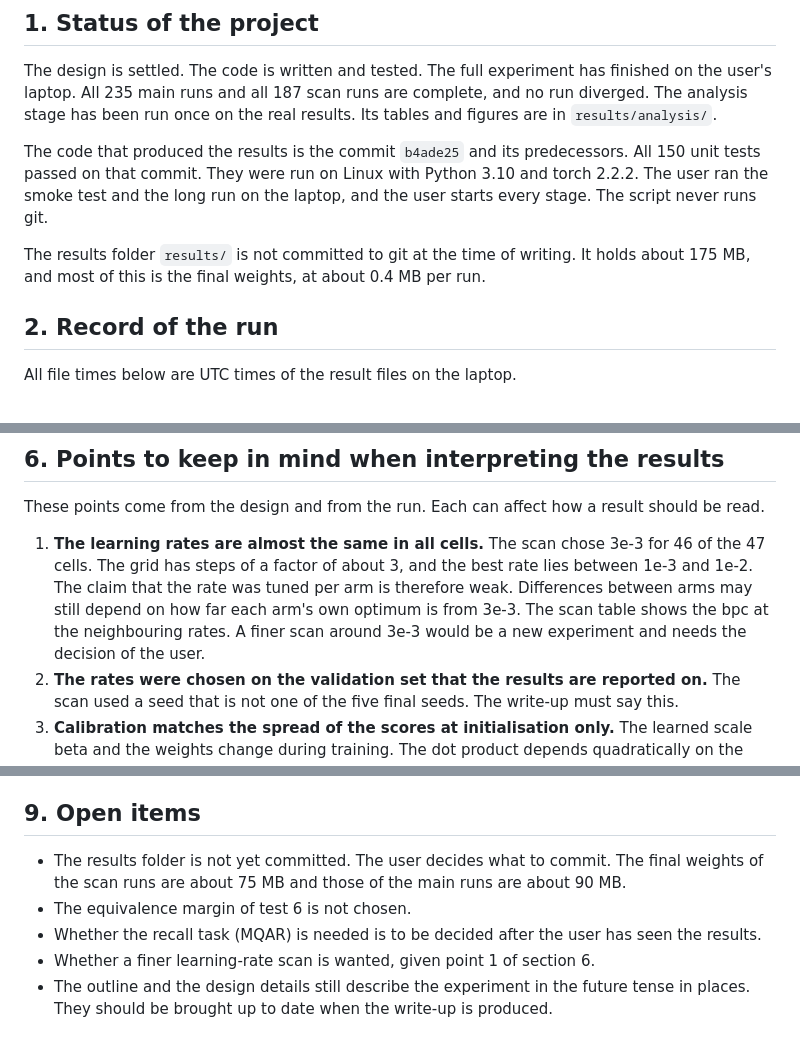
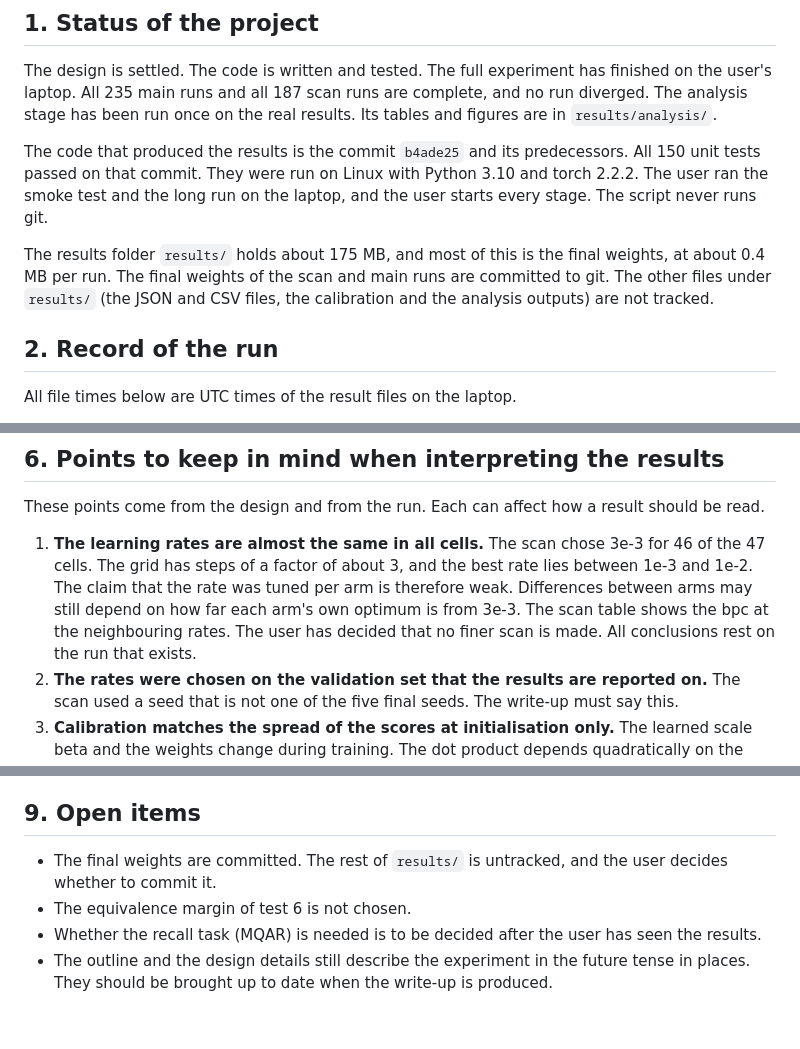
Before and after one commit to nav-nab/metric-self-attention, a Markdown page: docs/results_guide.md, 3 parts joined by grey strips. Drawn GitHub-style.

Commit message:
Results guide: weights committed, no finer scan
Co-Authored-By: Claude Sonnet 5.5 <noreply@anthropic.com>
Claude-Session: https://claude.ai/code/session_01UV6BZGHjdysGgS7dZsadC3

```diff
--- a/docs/results_guide.md
+++ b/docs/results_guide.md
@@ -21,7 +21,7 @@ The design is settled. The code is written and tested. The full experiment has f
 
 The code that produced the results is the commit `b4ade25` and its predecessors. All 150 unit tests passed on that commit. They were run on Linux with Python 3.10 and torch 2.2.2. The user ran the smoke test and the long run on the laptop, and the user starts every stage. The script never runs git.
 
-The results folder `results/` is not committed to git at the time of writing. It holds about 175 MB, and most of this is the final weights, at about 0.4 MB per run.
+The results folder `results/` holds about 175 MB, and most of this is the final weights, at about 0.4 MB per run. The final weights of the scan and main runs are committed to git. The other files under `results/` (the JSON and CSV files, the calibration and the analysis outputs) are not tracked.
 
 ## 2. Record of the run
 
@@ -123,7 +123,7 @@ The tests are defined in `design_details.md`, section 9. The exact form of test
 
 These points come from the design and from the run. Each can affect how a result should be read.
 
-1. **The learning rates are almost the same in all cells.** The scan chose 3e-3 for 46 of the 47 cells. The grid has steps of a factor of about 3, and the best rate lies between 1e-3 and 1e-2. The claim that the rate was tuned per arm is therefore weak. Differences between arms may still depend on how far each arm's own optimum is from 3e-3. The scan table shows the bpc at the neighbouring rates. A finer scan around 3e-3 would be a new experiment and needs the decision of the user.
+1. **The learning rates are almost the same in all cells.** The scan chose 3e-3 for 46 of the 47 cells. The grid has steps of a factor of about 3, and the best rate lies between 1e-3 and 1e-2. The claim that the rate was tuned per arm is therefore weak. Differences between arms may still depend on how far each arm's own optimum is from 3e-3. The scan table shows the bpc at the neighbouring rates. The user has decided that no finer scan is made. All conclusions rest on the run that exists.
 2. **The rates were chosen on the validation set that the results are reported on.** The scan used a seed that is not one of the five final seeds. The write-up must say this.
 3. **Calibration matches the spread of the scores at initialisation only.** The learned scale beta and the weights change during training. The dot product depends quadratically on the scale of the query vectors, and a distance depends linearly on it. The diagnostics hold the learned scale, the largest logit, the entropy and the norms of the queries and keys, so that any later drift can be examined.
 4. **The epsilon is far below the float32 resolution of the typical sum.** It acts only for near-exact matches. The floors that the design lists (about 3 percent at p = 8) hold for the distance at an exact match and not for typical pairs.
@@ -158,8 +158,7 @@ These rules come from the user and apply to the analysing agent.
 
 ## 9. Open items
 
-- The results folder is not yet committed. The user decides what to commit. The final weights of the scan runs are about 75 MB and those of the main runs are about 90 MB.
+- The final weights are committed. The rest of `results/` is untracked, and the user decides whether to commit it.
 - The equivalence margin of test 6 is not chosen.
 - Whether the recall task (MQAR) is needed is to be decided after the user has seen the results.
-- Whether a finer learning-rate scan is wanted, given point 1 of section 6.
 - The outline and the design details still describe the experiment in the future tense in places. They should be brought up to date when the write-up is produced.
```
